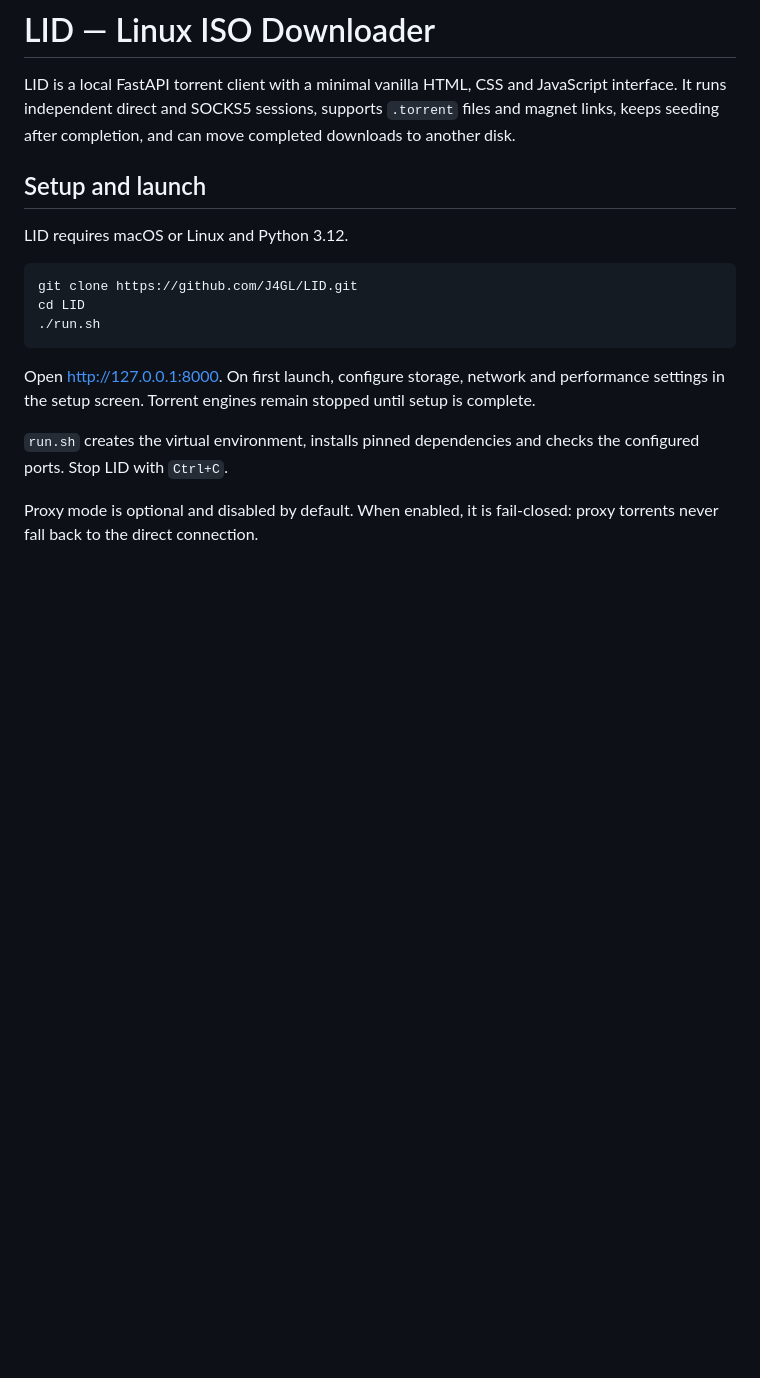
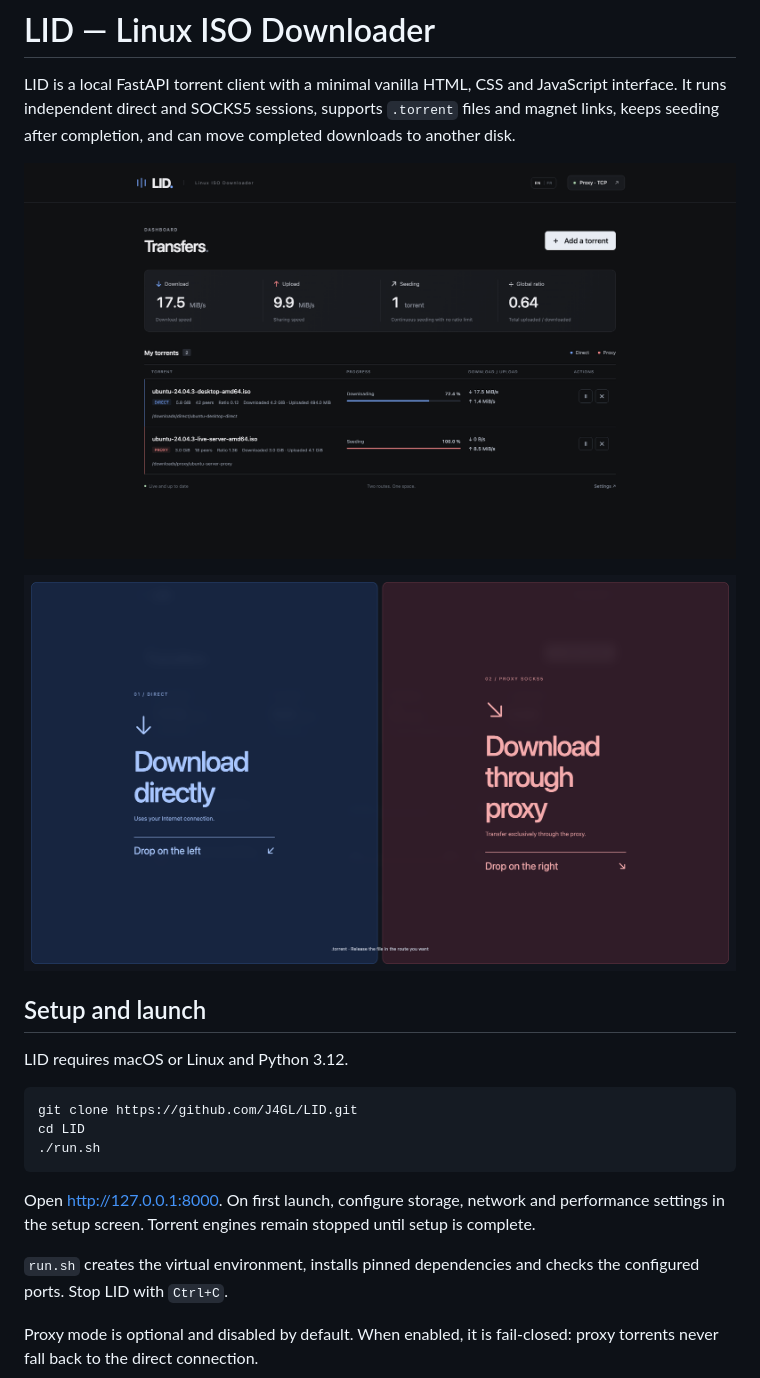
Before and after one commit to J4GL/LID, a Markdown page: README.md, the part around the change. Drawn GitHub-style; pictures changed too: docs/screenshots/dashboard.png (added), docs/screenshots/drop-zones.png (added); blank space fills up the shorter version.

Commit message:
Add interface screenshots

```diff
--- a/README.md
+++ b/README.md
@@ -1,6 +1,10 @@
 # LID — Linux ISO Downloader
 
 LID is a local FastAPI torrent client with a minimal vanilla HTML, CSS and JavaScript interface. It runs independent direct and SOCKS5 sessions, supports `.torrent` files and magnet links, keeps seeding after completion, and can move completed downloads to another disk.
+
+![LID dashboard showing direct and proxy Ubuntu torrents](docs/screenshots/dashboard.png)
+
+![LID direct and SOCKS5 proxy drop zones](docs/screenshots/drop-zones.png)
 
 ## Setup and launch
 
```
